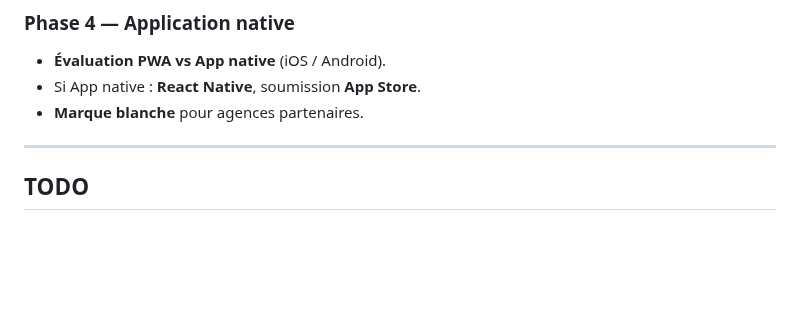
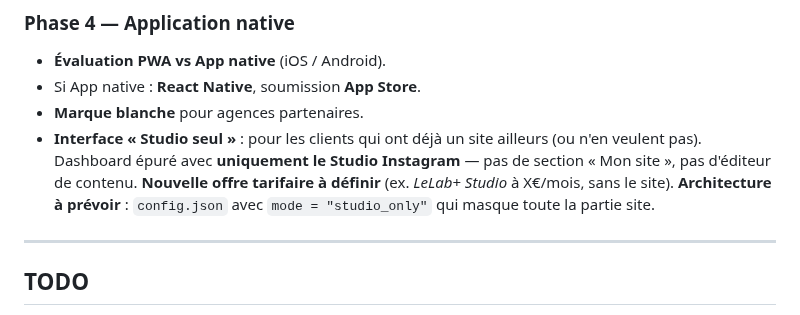
Before and after one commit to romaindemari-png/bistrot-sassy, a Markdown page: LELAB.md, the part around the change. Rendered like a GitHub page; blank space fills up the shorter version.

Commit message:
chore: note interface studio seul dans roadmap
Co-Authored-By: Claude Opus 4.8 <noreply@anthropic.com>

```diff
--- a/LELAB.md
+++ b/LELAB.md
@@ -240,6 +240,7 @@ Chaque site = un **SOCLE commun** + des **BLOCS optionnels** activables par clie
 - **Évaluation PWA vs App native** (iOS / Android).
 - Si App native : **React Native**, soumission **App Store**.
 - **Marque blanche** pour agences partenaires.
+- **Interface « Studio seul »** : pour les clients qui ont déjà un site ailleurs (ou n'en veulent pas). Dashboard épuré avec **uniquement le Studio Instagram** — pas de section « Mon site », pas d'éditeur de contenu. **Nouvelle offre tarifaire à définir** (ex. *LeLab+ Studio* à X€/mois, sans le site). **Architecture à prévoir** : `config.json` avec `mode = "studio_only"` qui masque toute la partie site.
 
 ---
 
```
